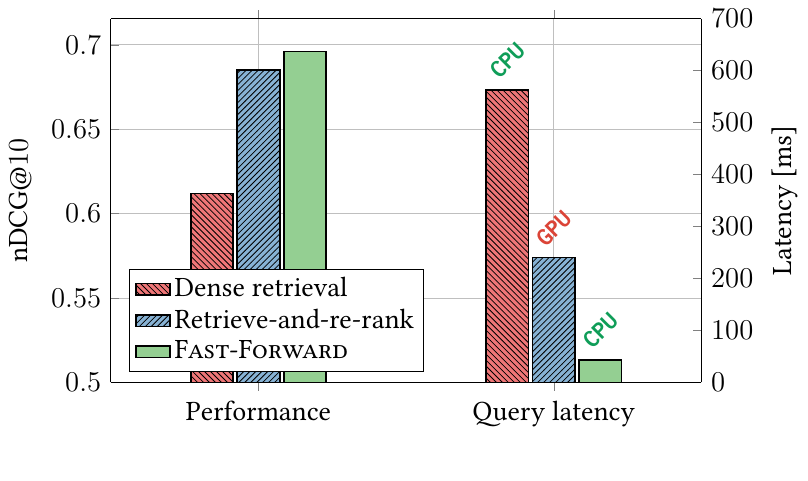
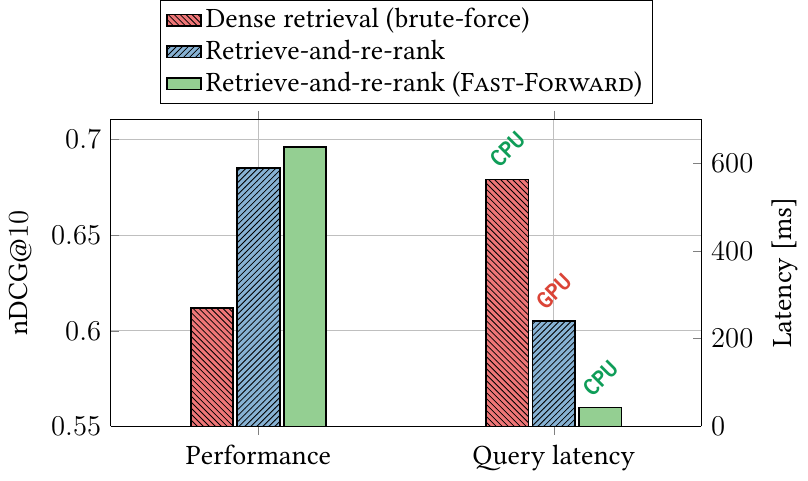
Before and after one commit to mrjleo/slides, a LaTeX figure (phd/img/fast_forward/results/comparison.tex): the whole page, the shorter picture padded with empty space. Compiled offline with pdfLaTeX.

Commit message:
update legend, move outside of plot

```diff
--- a/phd/img/fast_forward/results/comparison.tex
+++ b/phd/img/fast_forward/results/comparison.tex
@@ -15,16 +15,19 @@
             xticklabels={Performance, Query latency},
             xmin=0.5,
             xmax=2.5,
-            ymin=0.5,
+            ymin=0.55,
             ylabel={\ndcg@\num{10}},
             area legend,
             legend entries={
-                    Dense retrieval,
+                    Dense retrieval (brute-force),
                     Retrieve-and-re-rank,
-                    \fastforward{},
+                    Retrieve-and-re-rank (\fastforward{}),
                 },
             legend cell align={left},
-            legend pos=south west,
+            legend style={
+                    at={(0.5, 1.05)},
+                    anchor=south,
+                },
         ]
         \addplot[
             ybar,
```
Also changed, not shown: phd/img/fast_forward/results/comparison.tex (4 more changed lines).
